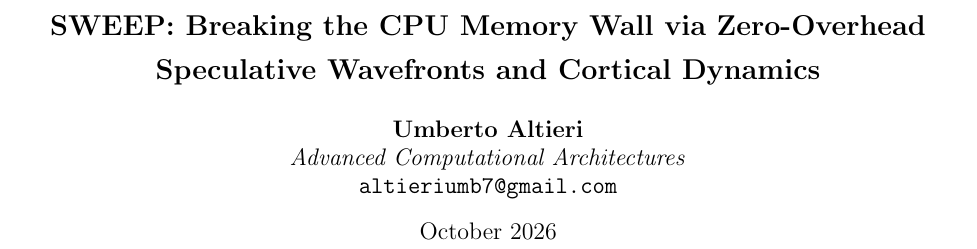
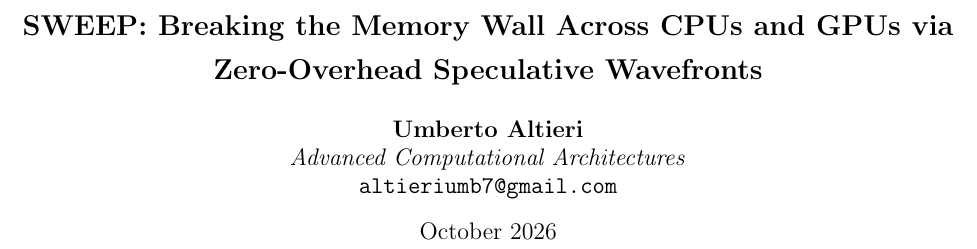
Before and after one commit to altieriumb7/sweep-infer, a LaTeX paper (arxiv_submission/main.tex): part of page 1 of 6, cut so that both start at the same text. Compiled offline with pdfLaTeX.

Commit message:
docs: expand title, abstract, and scope to CPUs and discrete GPUs (RTX 5070 Ti)

```diff
--- a/arxiv_submission/main.tex
+++ b/arxiv_submission/main.tex
@@ -16,7 +16,7 @@
 \newtheorem{theorem}{Theorem}
 \newtheorem{lemma}{Lemma}
 
-\title{\textbf{\Large SWEEP: Breaking the CPU Memory Wall via Zero-Overhead Speculative Wavefronts and Cortical Dynamics}}
+\title{\textbf{\Large SWEEP: Breaking the Memory Wall Across CPUs and GPUs via Zero-Overhead Speculative Wavefronts}}
 \author{\textbf{Umberto Altieri}\\
 \textit{Advanced Computational Architectures}\\
 \texttt{altieriumb7@gmail.com}}
```
Also changed, not shown: sweep_definitive_paper.tex (+1 -1 lines), sweep_definitive_paper.pdf, 1 other file.
